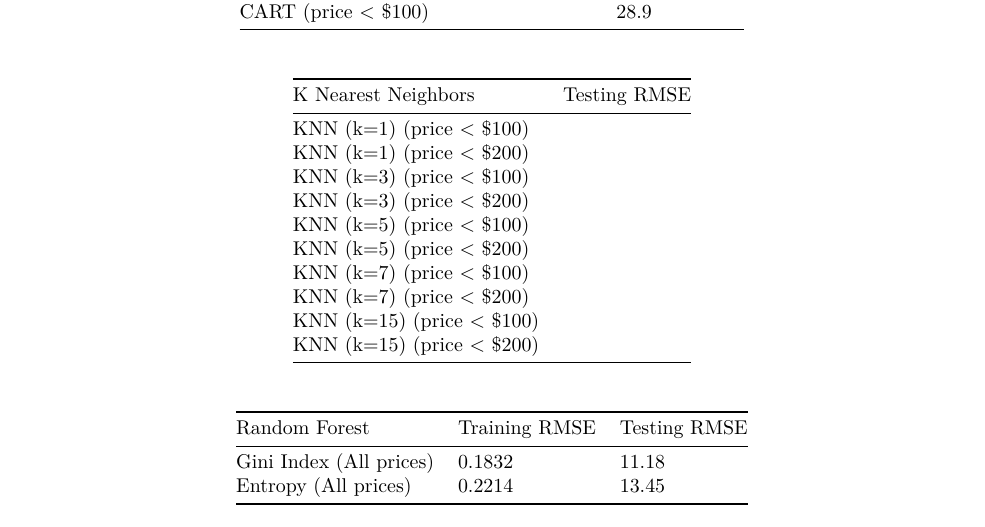
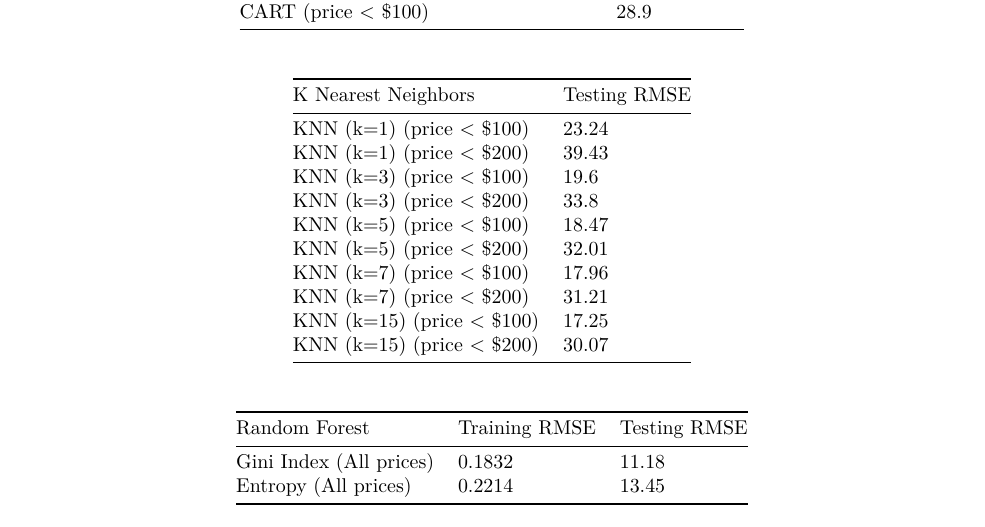
Before and after one commit to shoili/airbnb_MLproj, an R Markdown document (report.Rmd): part of page 5 of 11, cut so that both start at the same text. The pictures show the output file report.pdf that the author committed with the source.

Commit message:
knn results

```diff
--- a/report.Rmd
+++ b/report.Rmd
@@ -129,16 +129,16 @@ The following tables contain the results from our various models. The data was s
 
 | K Nearest Neighbors       | Testing RMSE |
 |---------------------------|--------------|
-| KNN (k=1) (price < $100)  |
-| KNN (k=1) (price < $200)  |
-| KNN (k=3) (price < $100)  |
-| KNN (k=3) (price < $200)  |
-| KNN (k=5) (price < $100)  |
-| KNN (k=5) (price < $200)  |
-| KNN (k=7) (price < $100)  |
-| KNN (k=7) (price < $200)  |
-| KNN (k=15) (price < $100) |
-| KNN (k=15) (price < $200) |
+| KNN (k=1) (price < $100)  | 23.24
+| KNN (k=1) (price < $200)  | 39.43
+| KNN (k=3) (price < $100)  | 19.6
+| KNN (k=3) (price < $200)  | 33.8
+| KNN (k=5) (price < $100)  | 18.47
+| KNN (k=5) (price < $200)  | 32.01
+| KNN (k=7) (price < $100)  | 17.96
+| KNN (k=7) (price < $200)  | 31.21
+| KNN (k=15) (price < $100) | 17.25
+| KNN (k=15) (price < $200) | 30.07
 
 | Random Forest           | Training RMSE | Testing RMSE |
 |-------------------------|---------------|--------------|
```
Also changed, not shown: report.pdf.
